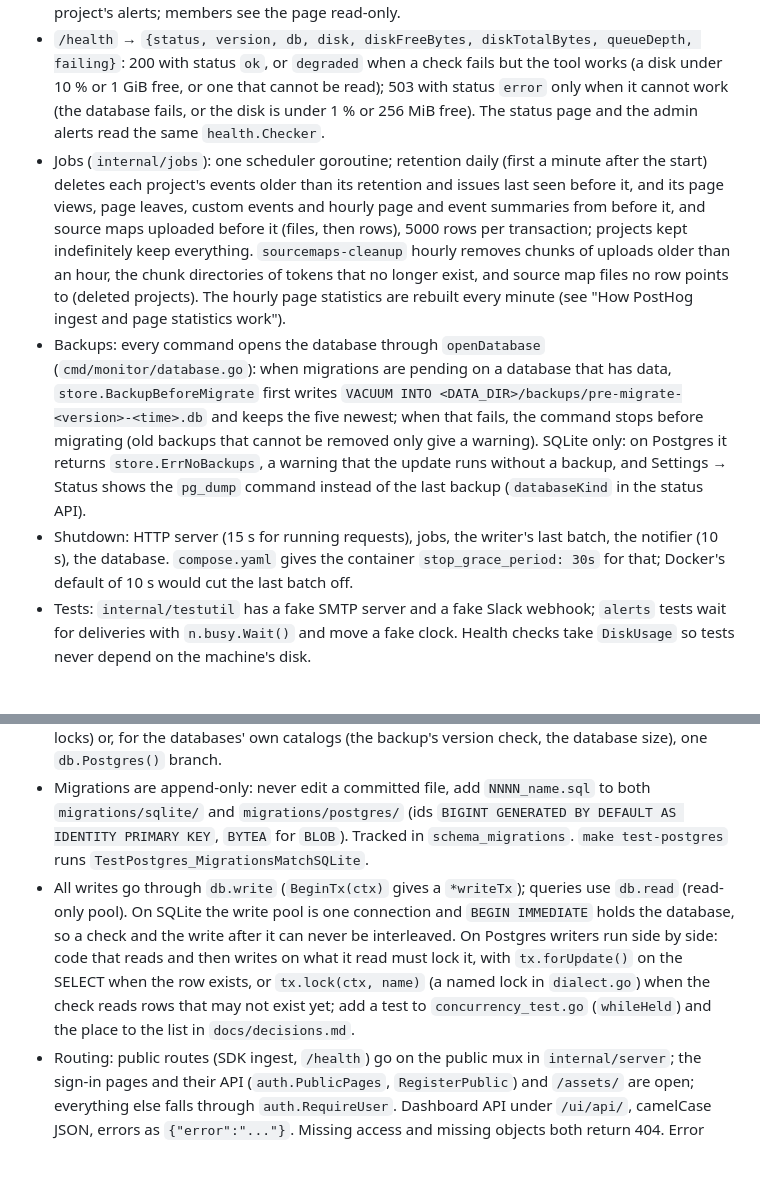
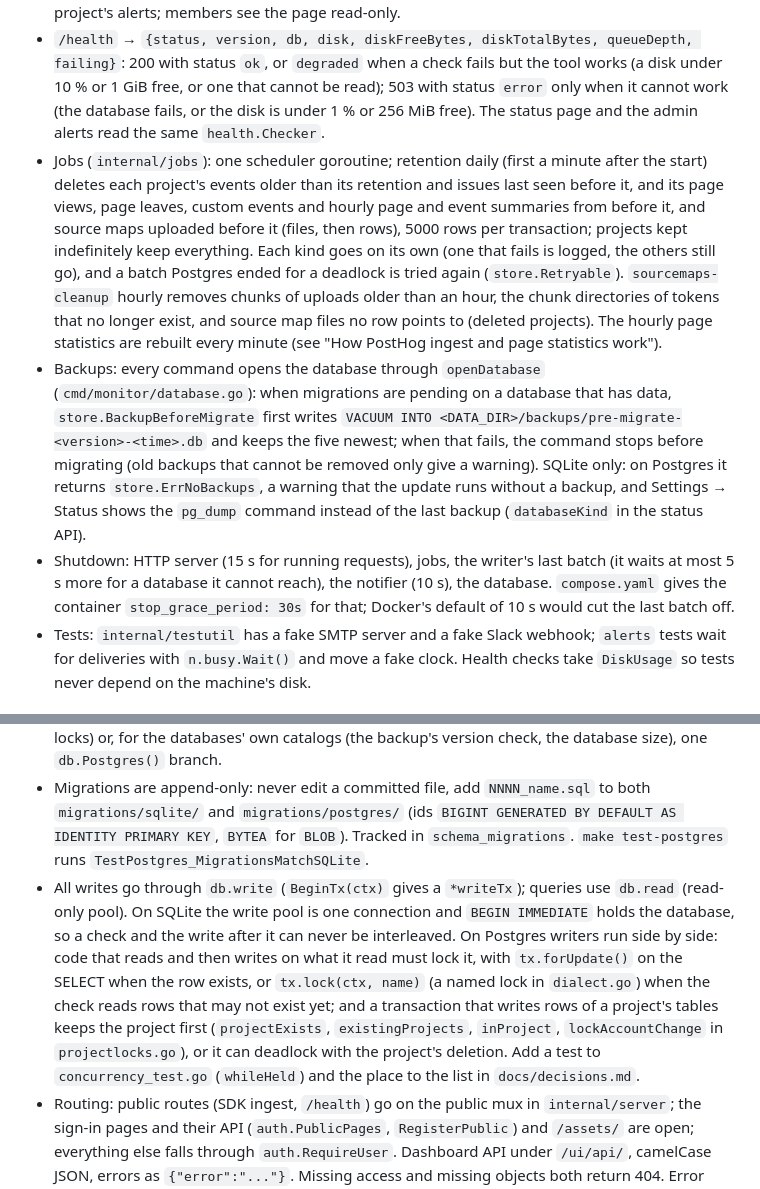
Before and after one commit to Vlotr/Vonk, a Markdown page: CLAUDE.md, 2 parts joined by grey strips. GitHub-like rendering; blank space fills up the shorter version.

```diff
--- a/CLAUDE.md
+++ b/CLAUDE.md
@@ -221,9 +221,9 @@ API tokens are made in Settings → API tokens (admins), shown once, stored as `
 - Admin alerts: every minute, a low disk (under 10 % or 1 GiB free under `DATA_DIR`), events the database could not store, and events the full queue turned away; mail to admins and the optional admins' Slack webhook (Settings → Status); at most once in 12 hours per kind.
 - Webhook URLs are secrets: never logged, never in an error, answered only masked (`https://hooks.slack.com/…/abcd`). They must be https; `DEV_ALLOW_HTTP_WEBHOOKS=true` allows plain http for local fakes (e2e, a container check), never in production. Only admins change a project's alerts; members see the page read-only.
 - `/health` → `{status, version, db, disk, diskFreeBytes, diskTotalBytes, queueDepth, failing}`: 200 with status `ok`, or `degraded` when a check fails but the tool works (a disk under 10 % or 1 GiB free, or one that cannot be read); 503 with status `error` only when it cannot work (the database fails, or the disk is under 1 % or 256 MiB free). The status page and the admin alerts read the same `health.Checker`.
-- Jobs (`internal/jobs`): one scheduler goroutine; retention daily (first a minute after the start) deletes each project's events older than its retention and issues last seen before it, and its page views, page leaves, custom events and hourly page and event summaries from before it, and source maps uploaded before it (files, then rows), 5000 rows per transaction; projects kept indefinitely keep everything. `sourcemaps-cleanup` hourly removes chunks of uploads older than an hour, the chunk directories of tokens that no longer exist, and source map files no row points to (deleted projects). The hourly page statistics are rebuilt every minute (see "How PostHog ingest and page statistics work").
+- Jobs (`internal/jobs`): one scheduler goroutine; retention daily (first a minute after the start) deletes each project's events older than its retention and issues last seen before it, and its page views, page leaves, custom events and hourly page and event summaries from before it, and source maps uploaded before it (files, then rows), 5000 rows per transaction; projects kept indefinitely keep everything. Each kind goes on its own (one that fails is logged, the others still go), and a batch Postgres ended for a deadlock is tried again (`store.Retryable`). `sourcemaps-cleanup` hourly removes chunks of uploads older than an hour, the chunk directories of tokens that no longer exist, and source map files no row points to (deleted projects). The hourly page statistics are rebuilt every minute (see "How PostHog ingest and page statistics work").
 - Backups: every command opens the database through `openDatabase` (`cmd/monitor/database.go`): when migrations are pending on a database that has data, `store.BackupBeforeMigrate` first writes `VACUUM INTO <DATA_DIR>/backups/pre-migrate-<version>-<time>.db` and keeps the five newest; when that fails, the command stops before migrating (old backups that cannot be removed only give a warning). SQLite only: on Postgres it returns `store.ErrNoBackups`, a warning that the update runs without a backup, and Settings → Status shows the `pg_dump` command instead of the last backup (`databaseKind` in the status API).
-- Shutdown: HTTP server (15 s for running requests), jobs, the writer's last batch, the notifier (10 s), the database. `compose.yaml` gives the container `stop_grace_period: 30s` for that; Docker's default of 10 s would cut the last batch off.
+- Shutdown: HTTP server (15 s for running requests), jobs, the writer's last batch (it waits at most 5 s more for a database it cannot reach), the notifier (10 s), the database. `compose.yaml` gives the container `stop_grace_period: 30s` for that; Docker's default of 10 s would cut the last batch off.
 - Tests: `internal/testutil` has a fake SMTP server and a fake Slack webhook; `alerts` tests wait for deliveries with `n.busy.Wait()` and move a fake clock. Health checks take `DiskUsage` so tests never depend on the machine's disk.
 
 ## Conventions
@@ -233,7 +233,7 @@ API tokens are made in Settings → API tokens (admins), shown once, stored as `
 - Times in the DB are unix milliseconds (`BIGINT`); JSON uses RFC 3339. JSON payloads are `TEXT`. Booleans are `BOOLEAN` with `TRUE`/`FALSE`.
 - SQL stays in the subset SQLite and Postgres share: use `INSERT ... RETURNING id`, not `LastInsertId`; `SELECT EXISTS (...)`, not `COUNT(*)` of an unnamed subquery; every non-aggregated column in `GROUP BY`. Placeholders are `?`; the dialect rebinds them to `$1`, `$2` for Postgres. What the two cannot share is a method of the dialect (`dialect.go`: `asciiLower`, the locks) or, for the databases' own catalogs (the backup's version check, the database size), one `db.Postgres()` branch.
 - Migrations are append-only: never edit a committed file, add `NNNN_name.sql` to both `migrations/sqlite/` and `migrations/postgres/` (ids `BIGINT GENERATED BY DEFAULT AS IDENTITY PRIMARY KEY`, `BYTEA` for `BLOB`). Tracked in `schema_migrations`. `make test-postgres` runs `TestPostgres_MigrationsMatchSQLite`.
-- All writes go through `db.write` (`BeginTx(ctx)` gives a `*writeTx`); queries use `db.read` (read-only pool). On SQLite the write pool is one connection and `BEGIN IMMEDIATE` holds the database, so a check and the write after it can never be interleaved. On Postgres writers run side by side: code that reads and then writes on what it read must lock it, with `tx.forUpdate()` on the SELECT when the row exists, or `tx.lock(ctx, name)` (a named lock in `dialect.go`) when the check reads rows that may not exist yet; add a test to `concurrency_test.go` (`whileHeld`) and the place to the list in `docs/decisions.md`.
+- All writes go through `db.write` (`BeginTx(ctx)` gives a `*writeTx`); queries use `db.read` (read-only pool). On SQLite the write pool is one connection and `BEGIN IMMEDIATE` holds the database, so a check and the write after it can never be interleaved. On Postgres writers run side by side: code that reads and then writes on what it read must lock it, with `tx.forUpdate()` on the SELECT when the row exists, or `tx.lock(ctx, name)` (a named lock in `dialect.go`) when the check reads rows that may not exist yet; and a transaction that writes rows of a project's tables keeps the project first (`projectExists`, `existingProjects`, `inProject`, `lockAccountChange` in `projectlocks.go`), or it can deadlock with the project's deletion. Add a test to `concurrency_test.go` (`whileHeld`) and the place to the list in `docs/decisions.md`.
 - Routing: public routes (SDK ingest, `/health`) go on the public mux in `internal/server`; the sign-in pages and their API (`auth.PublicPages`, `RegisterPublic`) and `/assets/` are open; everything else falls through `auth.RequireUser`. Dashboard API under `/ui/api/`, camelCase JSON, errors as `{"error":"..."}`. Missing access and missing objects both return 404. Error messages meant for people (shown by the UI as they are) start with a capital letter and end with a period.
 - Never store or log IP addresses. Request logs leave out the query string and the client address. Everything an SDK sends goes through `internal/scrub` before it is queued or stored.
 - Frontend: plain CSS, design tokens as CSS variables in `web/src/styles/tokens.css`, CSS modules per component, no UI kit, no chart library. No color, font, radius or line-height literal outside `tokens.css`. Fonts bundled via `@fontsource-variable`. Light theme only. Poll every 60 s. UI copy is English and matches the designs; show only data that exists (no placeholders, no fake numbers). The tool name shows as `[Tool name]`, defined only in `web/src/brand.ts`; Go never reads it.
```
Also changed, not shown: other parts of CLAUDE.md (+1 -1 lines), README.md (+1 -1 lines), docs/decisions.md (+5 -2 lines).
